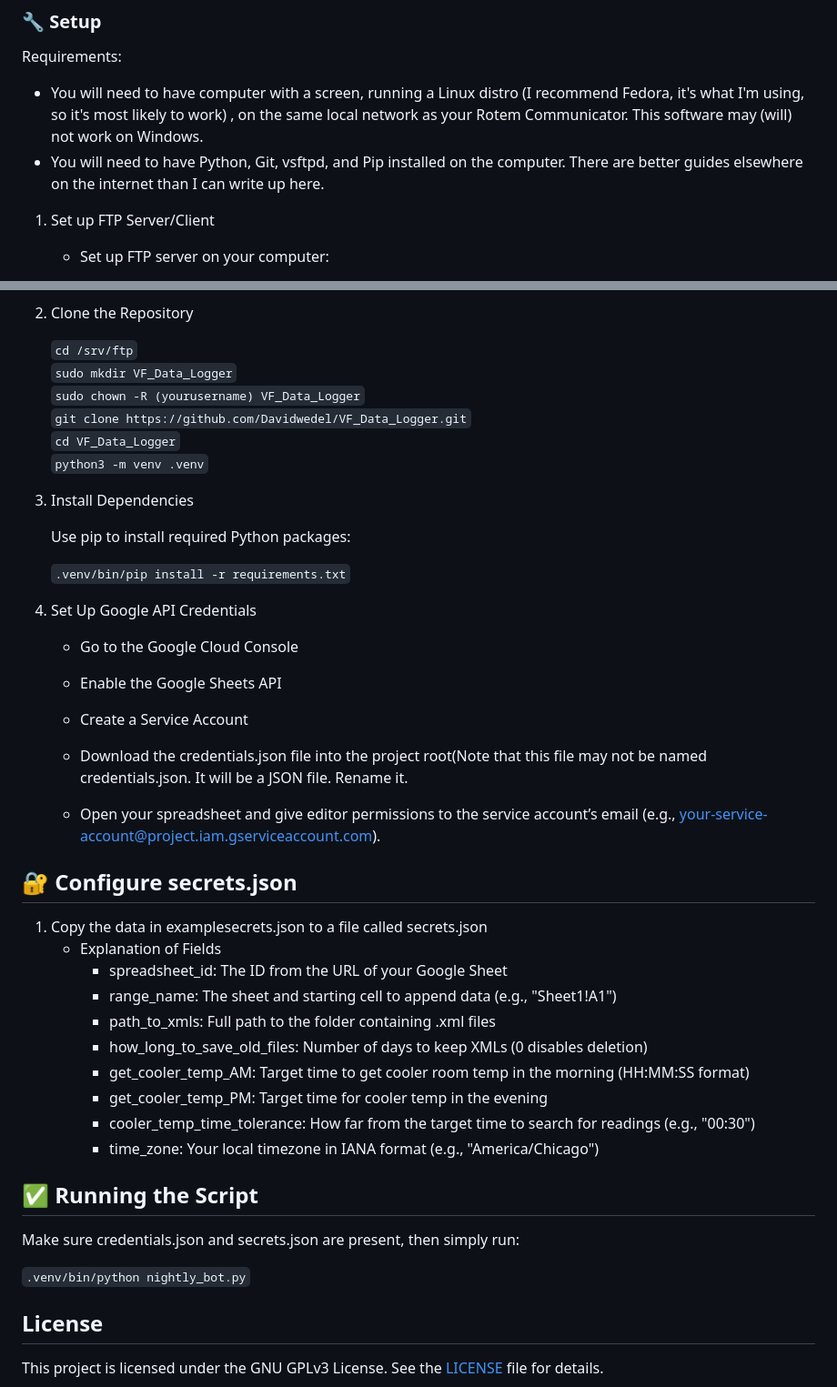
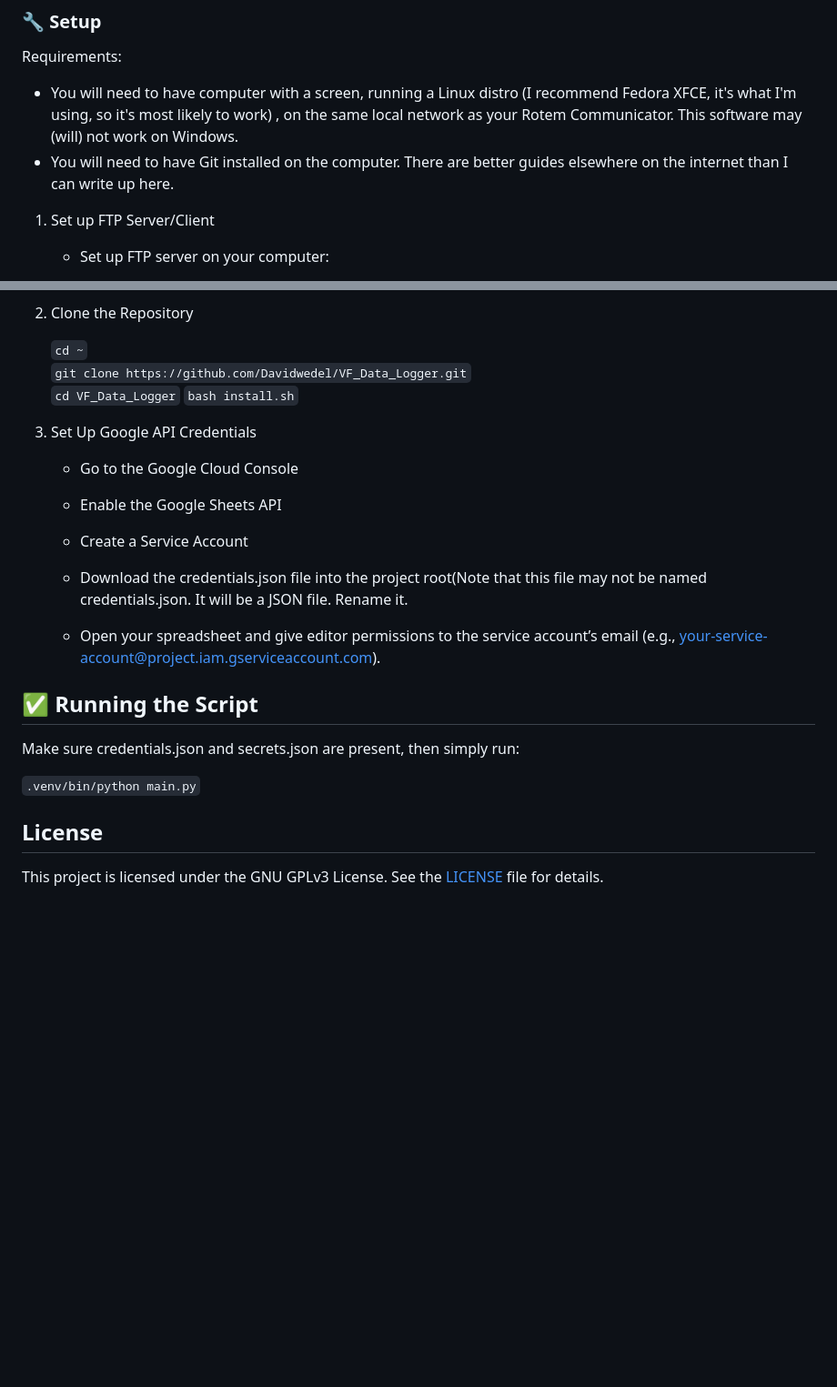
Before and after one commit to Davidwedel/VF_Data_Logger, a Markdown page: README.md, 2 parts joined by grey strips. Shown: that part at 91% size. Rendered like a GitHub page; blank space fills up the shorter version.

Commit message:
clean up readme

````diff
--- a/README.md
+++ b/README.md
@@ -34,8 +34,8 @@ Automatically fills out the data in the Unitas Website, so all the User has to d
 
 ### 🔧 Setup
 Requirements:
-* You will need to have computer with a screen, running a Linux distro (I recommend Fedora, it's what I'm using, so it's most likely to work) , on the same local network as your Rotem Communicator. This software may (will) not work on Windows.
-* You will need to have Python, Git, vsftpd, and Pip installed on the computer. There are better guides elsewhere on the internet than I can write up here.
+* You will need to have computer with a screen, running a Linux distro (I recommend Fedora XFCE, it's what I'm using, so it's most likely to work) , on the same local network as your Rotem Communicator. This software may (will) not work on Windows.
+* You will need to have Git installed on the computer. There are better guides elsewhere on the internet than I can write up here.
 1. Set up FTP Server/Client<br>
     * Set up FTP server on your computer:<br>
         * Coming soon...<br>
@@ -60,18 +60,10 @@ Requirements:
 
 2. Clone the Repository
 
-    ```cd /srv/ftp```<br>
-    ```sudo mkdir VF_Data_Logger```<br>
-    ```sudo chown -R (yourusername) VF_Data_Logger```<br>
+    ```cd ~```<br>
     ```git clone https://github.com/Davidwedel/VF_Data_Logger.git```<br>
-    ```cd VF_Data_Logger```<br>
-    ```python3 -m venv .venv```<br>
-
-3. Install Dependencies
-
-    Use pip to install required Python packages:
-
-    ```.venv/bin/pip install -r requirements.txt```
+    ```cd VF_Data_Logger```
+    ```bash install.sh```
 
 4. Set Up Google API Credentials
 
@@ -84,24 +76,12 @@ Requirements:
    * Download the credentials.json file into the project root(Note that this file may not be named credentials.json. It will be a JSON file. Rename it.
 
    * Open your spreadsheet and give editor permissions to the service account’s email (e.g., your-service-account@project.iam.gserviceaccount.com).
-## 🔐 Configure secrets.json
-
-1. Copy the data in examplesecrets.json to a file called secrets.json
-   * Explanation of Fields
-        * spreadsheet_id:                  The ID from the URL of your Google Sheet<br>
-        * range_name:                      The sheet and starting cell to append data (e.g., "Sheet1!A1")<br>
-        * path_to_xmls:                    Full path to the folder containing .xml files<br>
-        * how_long_to_save_old_files:     Number of days to keep XMLs (0 disables deletion)<br>
-        * get_cooler_temp_AM:             Target time to get cooler room temp in the morning (HH:MM:SS format)<br>
-        * get_cooler_temp_PM:             Target time for cooler temp in the evening<br>
-        * cooler_temp_time_tolerance:     How far from the target time to search for readings (e.g., "00:30")<br>
-        * time_zone:                      Your local timezone in IANA format (e.g., "America/Chicago")<br>
 
 ## ✅ Running the Script
 
 Make sure credentials.json and secrets.json are present, then simply run:
 
-```.venv/bin/python nightly_bot.py```
+```.venv/bin/python main.py```
 
 ## License
 
````
